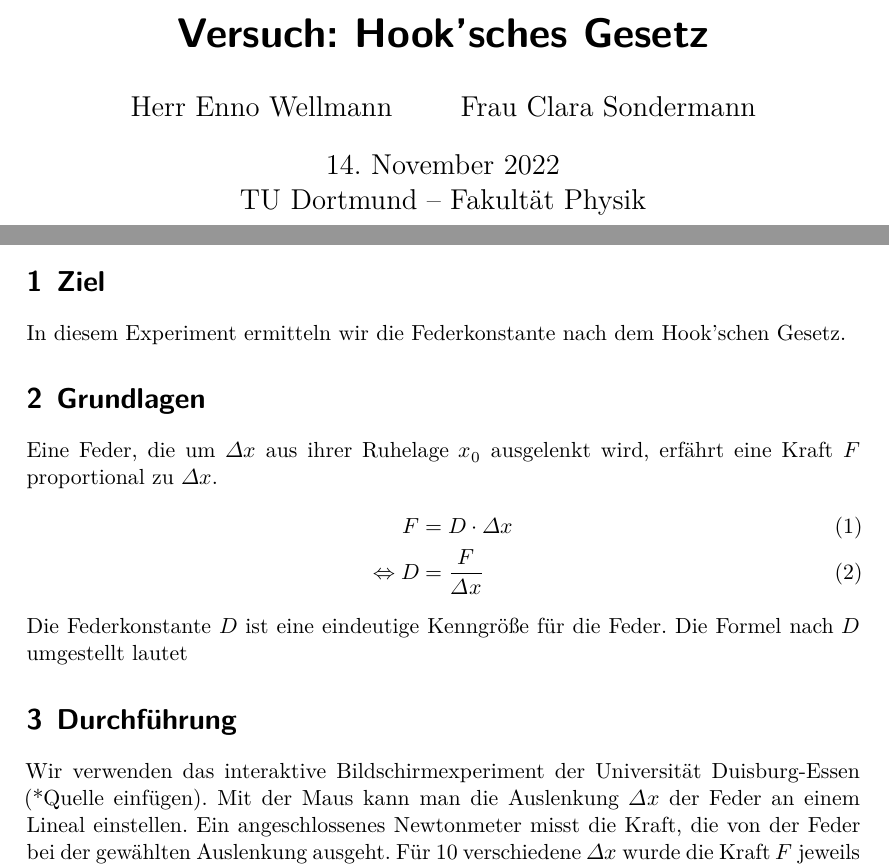
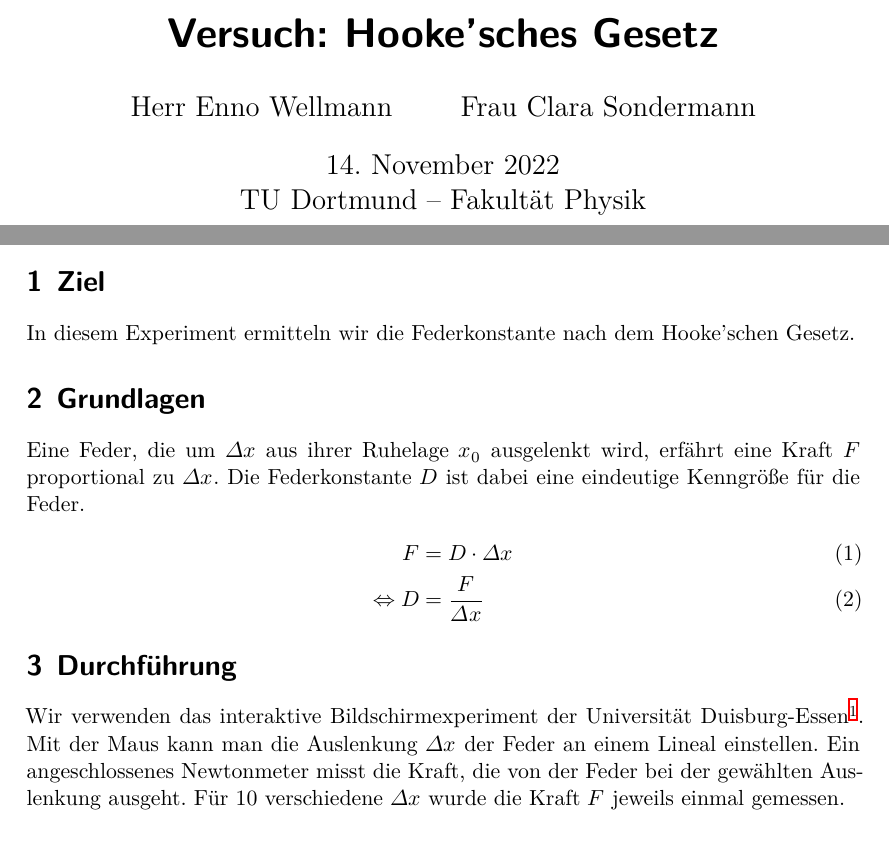
Before and after one commit to Enno-Enno/PraktikumWS2223, a LaTeX document (Aufgabe4/A04_Clara_Sondermann_Enno_Wellmann.tex): two parts of page 1 of 2, joined at a grey line, cut so that both start at the same text. Compiled offline with XeLaTeX.

Commit message:
Text in Grundlagen etwas umgeschrieben und Link als footnote in Durchführung eingefügt.

```diff
--- a/Aufgabe4/A04_Clara_Sondermann_Enno_Wellmann.tex
+++ b/Aufgabe4/A04_Clara_Sondermann_Enno_Wellmann.tex
@@ -3,26 +4,26 @@
 \author{Herr Enno Wellmann \and Frau Clara Sondermann} %Ok Frau Clara...
 %\date{}
 %^Datum einfügen!
-\title{Versuch: Hook'sches Gesetz}
+\title{Versuch: Hooke'sches Gesetz}
 
 \begin{document}
 \maketitle
 
 \section[short]{Ziel}
-In diesem Experiment ermitteln wir die Federkonstante nach dem Hook'schen Gesetz.
+In diesem Experiment ermitteln wir die Federkonstante nach dem Hooke'schen Gesetz.
 
 \section{Grundlagen}
 Eine Feder, die um $ \Delta x $ aus ihrer Ruhelage $ x_0 $ ausgelenkt wird, erfährt eine Kraft $ F $
 proportional zu $ \Delta x $.
+Die Federkonstante $ D $ ist dabei eine eindeutige Kenngröße für die Feder.
 \begin{align}
                     F &= D \cdot \Delta x \\
     \Leftrightarrow D &= \frac{F}{\Delta x}
 \end{align}
-Die Federkonstante $ D $ ist eine eindeutige Kenngröße für die Feder.
-Die Formel nach $ D $ umgestellt lautet $  $
+
 
 \section{Durchführung}
-Wir verwenden das interaktive Bildschirmexperiment der Universität Duisburg-Essen (*Quelle einfügen).
+Wir verwenden das interaktive Bildschirmexperiment der Universität Duisburg-Essen\footnote{\url{http://kallisto.didaktik.physik.uni-due.de/IBEs/Hooke.php}}.
 Mit der Maus kann man die Auslenkung $ \Delta x $ der Feder an einem Lineal einstellen.
 Ein angeschlossenes Newtonmeter misst die Kraft, die von der Feder bei der gewählten Auslenkung ausgeht.
 Für 10 verschiedene $ \Delta x $ wurde die Kraft $ F $ jeweils einmal gemessen.
```
Also changed, not shown: Aufgabe4/link.bib (deleted), Makefile, Aufgabe4/A04_Clara_Sondermann_Enno_Wellmann.tex (1 more changed lines).
